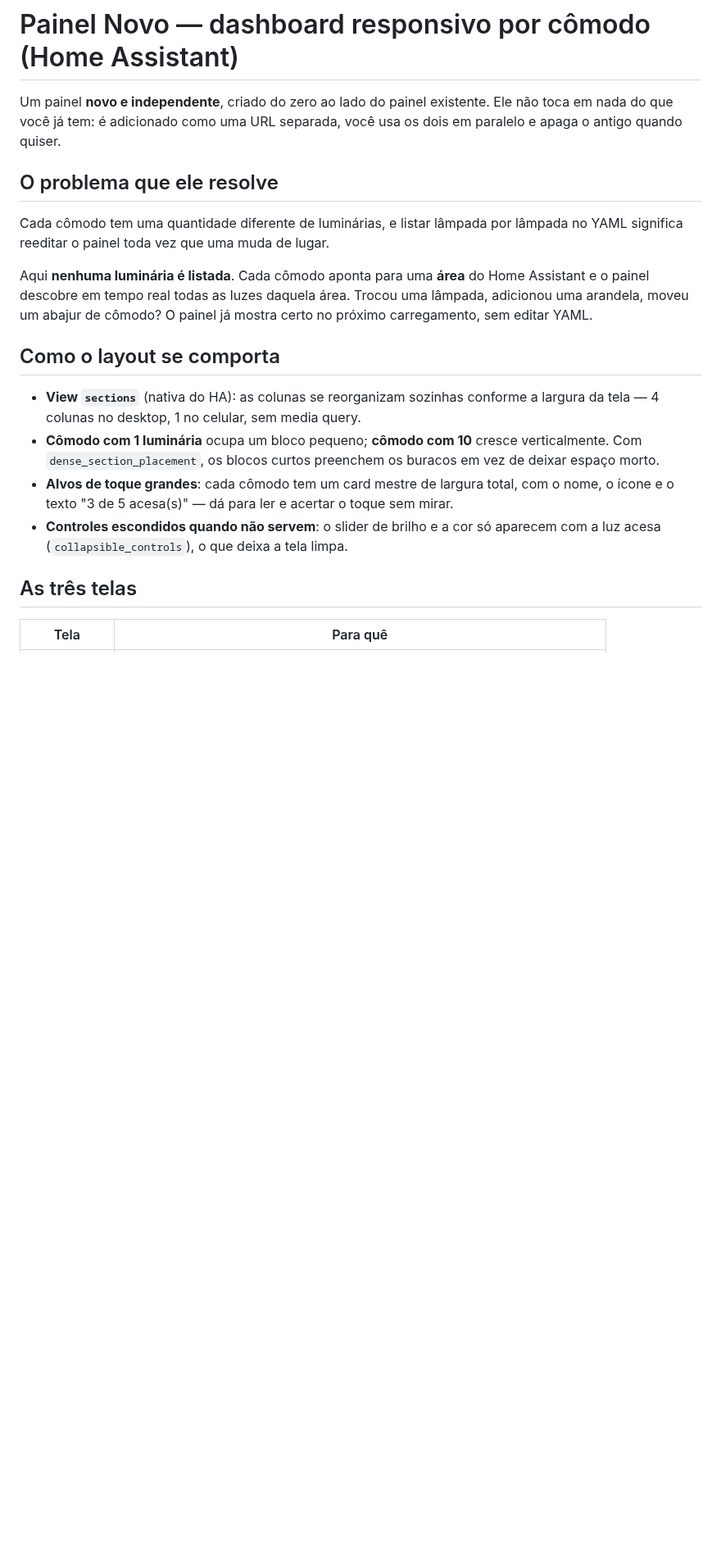
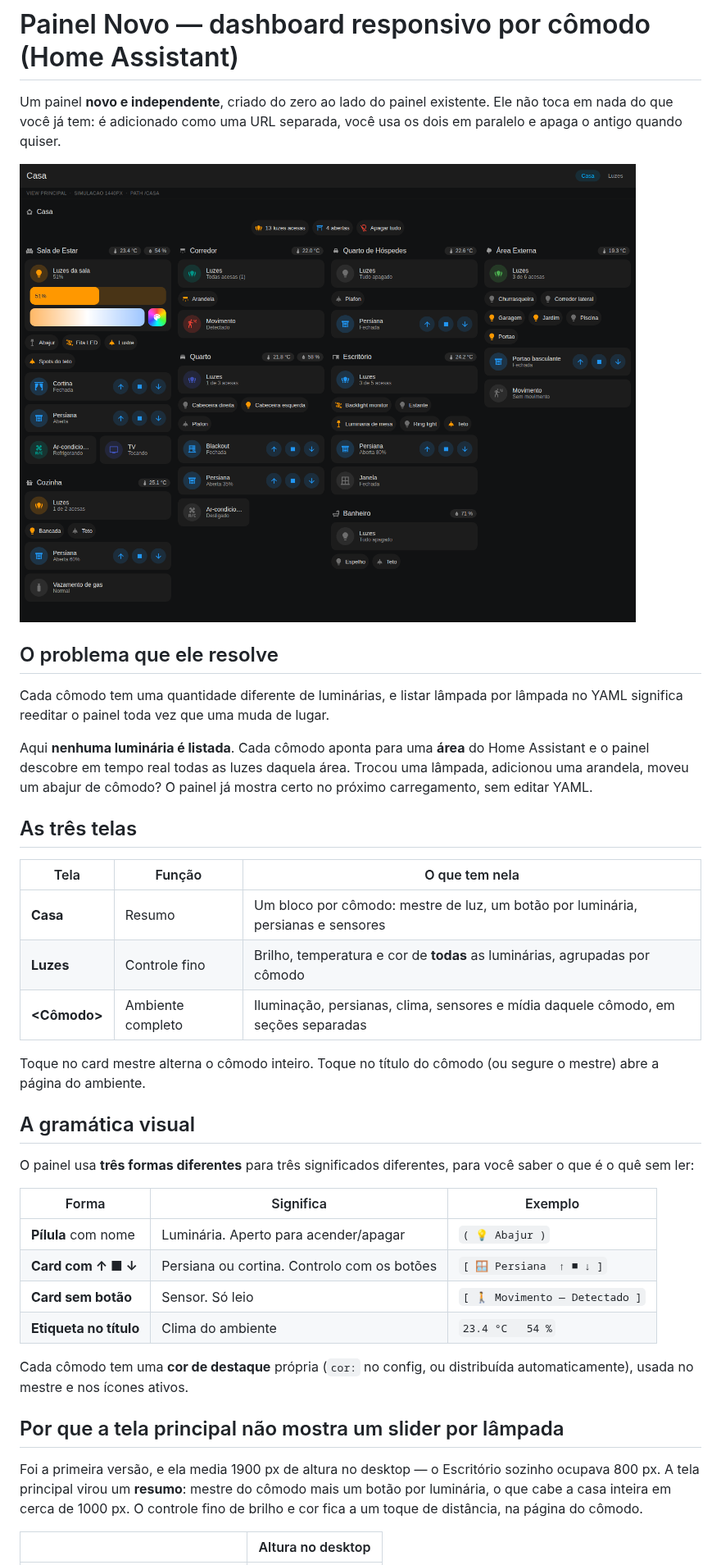
Before and after one commit to cristianovalerioribeiro/cris-code, a Markdown page: README.md, the part around one of its changes. Shown at 82% size. Rendered like a GitHub page; pictures changed too: docs/imagens/casa-desktop.png (added); blank space fills up the shorter version.

```diff
--- a/README.md
+++ b/README.md
@@ -3,6 +3,8 @@
 Um painel **novo e independente**, criado do zero ao lado do painel existente.
 Ele não toca em nada do que você já tem: é adicionado como uma URL separada, você
 usa os dois em paralelo e apaga o antigo quando quiser.
+
+![Tela principal no desktop](docs/imagens/casa-desktop.png)
 
 ## O problema que ele resolve
 
@@ -14,20 +16,38 @@ Home Assistant e o painel descobre em tempo real todas as luzes daquela área.
 Trocou uma lâmpada, adicionou uma arandela, moveu um abajur de cômodo? O painel
 já mostra certo no próximo carregamento, sem editar YAML.
 
-## Como o layout se comporta
-
-- **View `sections`** (nativa do HA): as colunas se reorganizam sozinhas conforme
-  a largura da tela — 4 colunas no desktop, 1 no celular, sem media query.
-- **Cômodo com 1 luminária** ocupa um bloco pequeno; **cômodo com 10** cresce
-  verticalmente. Com `dense_section_placement`, os blocos curtos preenchem os
-  buracos em vez de deixar espaço morto.
-- **Alvos de toque grandes**: cada cômodo tem um card mestre de largura total,
-  com o nome, o ícone e o texto "3 de 5 acesa(s)" — dá para ler e acertar o
-  toque sem mirar.
-- **Controles escondidos quando não servem**: o slider de brilho e a cor só
-  aparecem com a luz acesa (`collapsible_controls`), o que deixa a tela limpa.
-
 ## As três telas
 
-| Tela | Para quê |
+| Tela | Função | O que tem nela |
+|---|---|---|
+| **Casa** | Resumo | Um bloco por cômodo: mestre de luz, um botão por luminária, persianas e sensores |
+| **Luzes** | Controle fino | Brilho, temperatura e cor de **todas** as luminárias, agrupadas por cômodo |
+| **&lt;Cômodo&gt;** | Ambiente completo | Iluminação, persianas, clima, sensores e mídia daquele cômodo, em seções separadas |
+
+Toque no card mestre alterna o cômodo inteiro. Toque no título do cômodo (ou
+segure o mestre) abre a página do ambiente.
+
+## A gramática visual
+
+O painel usa **três formas diferentes** para três significados diferentes, para
+você saber o que é o quê sem ler:
+
+| Forma | Significa | Exemplo |
+|---|---|---|
+| **Pílula** com nome | Luminária. Aperto para acender/apagar | `( 💡 Abajur )` |
+| **Card com ↑ ■ ↓** | Persiana ou cortina. Controlo com os botões | `[ 🪟 Persiana  ↑ ■ ↓ ]` |
+| **Card sem botão** | Sensor. Só leio | `[ 🚶 Movimento — Detectado ]` |
+| **Etiqueta no título** | Clima do ambiente | `23.4 °C   54 %` |
+
+Cada cômodo tem uma **cor de destaque** própria (`cor:` no config, ou distribuída
+automaticamente), usada no mestre e nos ícones ativos.
+
+## Por que a tela principal não mostra um slider por lâmpada
+
+Foi a primeira versão, e ela media 1900 px de altura no desktop — o Escritório
+sozinho ocupava 800 px. A tela principal virou um **resumo**: mestre do cômodo
+mais um botão por luminária, o que cabe a casa inteira em cerca de 1000 px. O
+controle fino de brilho e cor fica a um toque de distância, na página do cômodo.
+
+| | Altura no desktop |
 |---|---|
```
Also changed, not shown: other parts of README.md (+60 -35 lines), docs/INSTALACAO.md (+34 -5 lines), docs/imagens/casa-celular.png (added), docs/imagens/comodo-celular.png (added), 10 other files.
